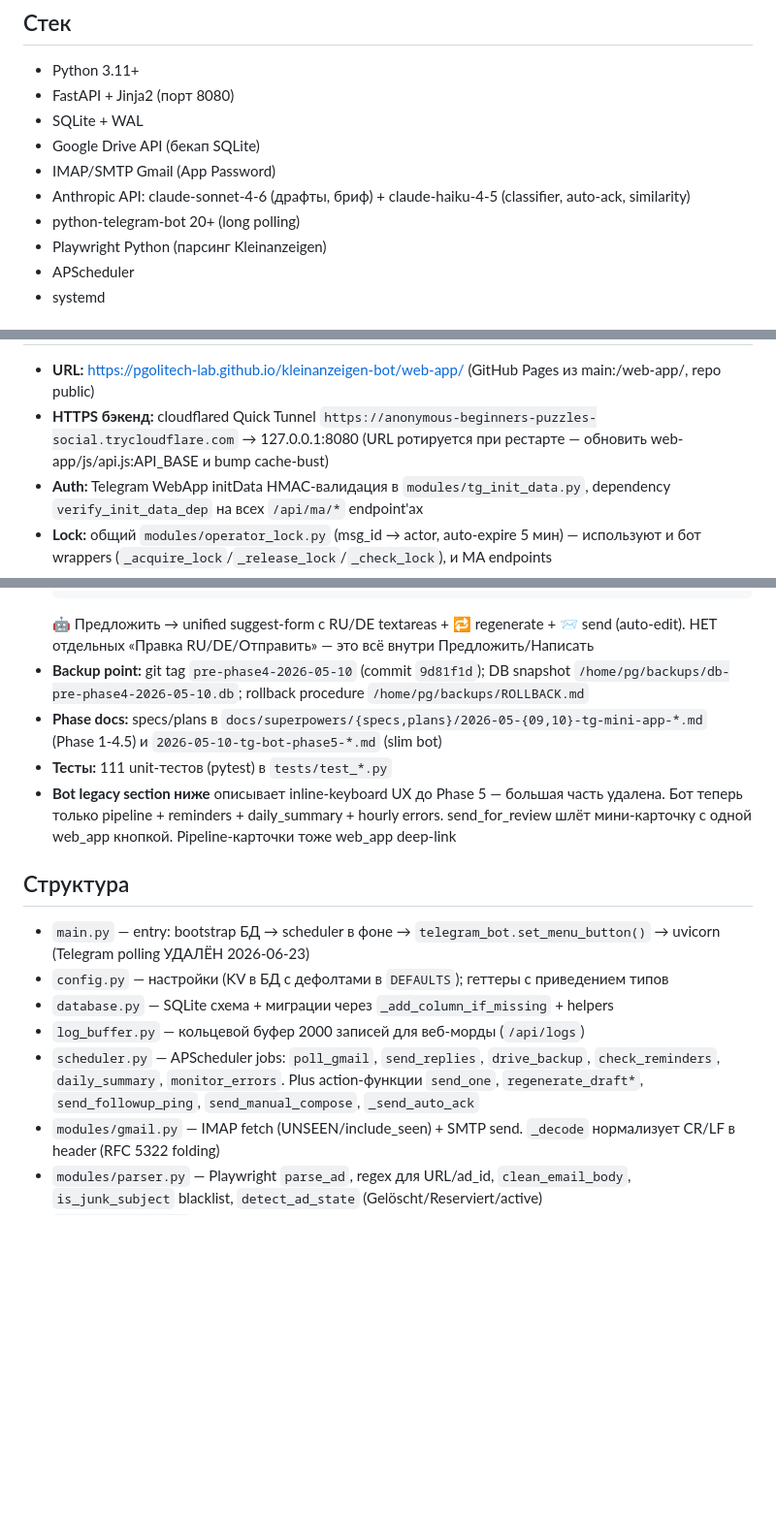
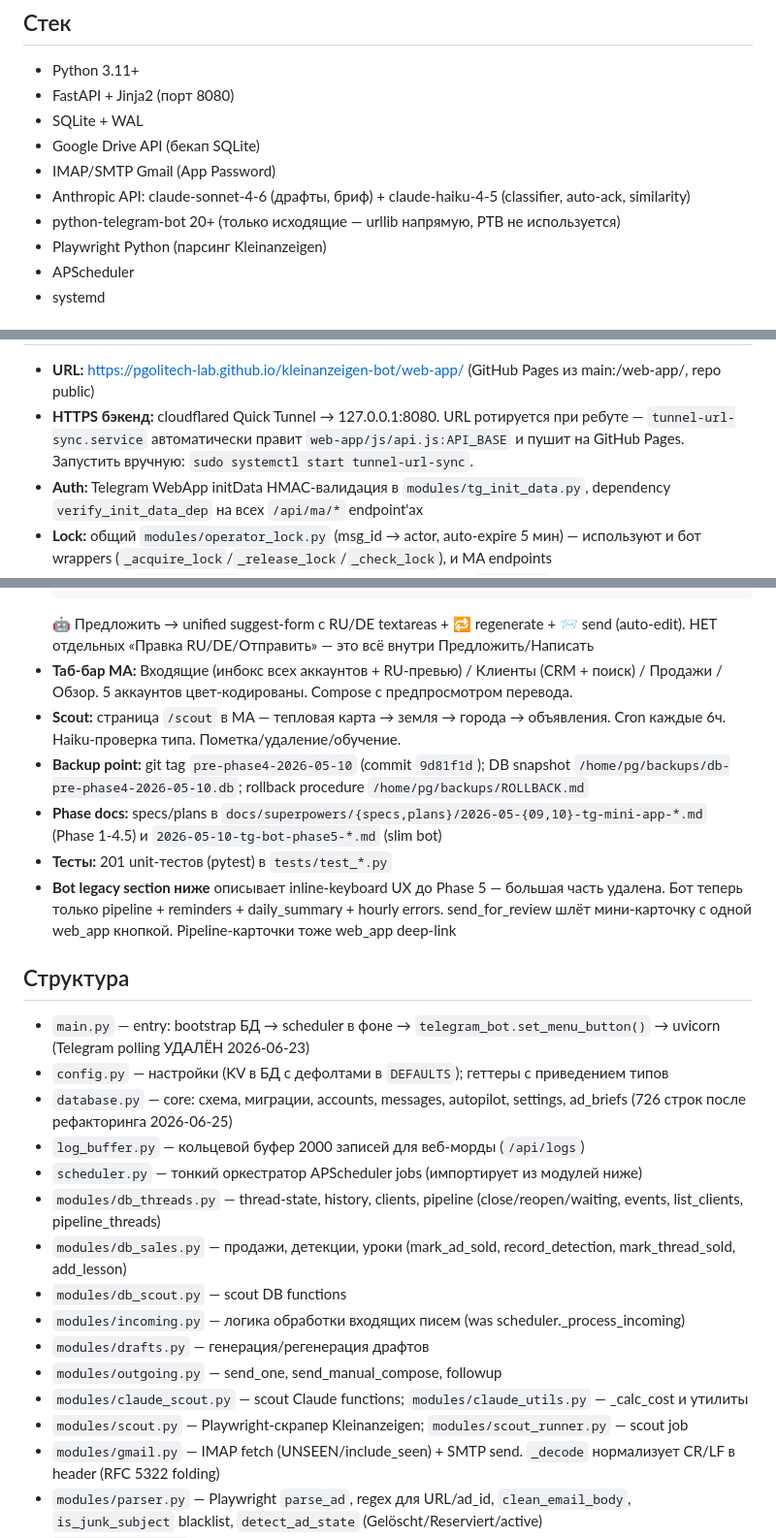
Before and after one commit to pgolitech-lab/kleinanzeigen-bot, a Markdown page: CLAUDE.md, 3 parts joined by grey strips. Shown at 97% size. Drawn GitHub-style; blank space fills up the shorter version.

Commit message:
docs(claude.md): актуализация под архитектуру 2026-06-23/25
- Mini App дата + tunnel-url-sync.service + таб-бар + scout
- Структура: новые модули после рефакторинга (db_threads/db_sales/db_scout/incoming/drafts/outgoing/claude_scout)
- SSH git: GIT_DIR+GIT_WORK_TREE вместо git -C (не работает в SSH)
- Тесты: 111 → 201
- Стек: PTB без polling
- История фич: 2026-06-23 нотификатор

````diff
--- a/CLAUDE.md
+++ b/CLAUDE.md
@@ -15,7 +15,7 @@ WSL2 — dev-зеркало, sshfs смонтирован → правки си
 - Google Drive API (бекап SQLite)
 - IMAP/SMTP Gmail (App Password)
 - Anthropic API: claude-sonnet-4-6 (драфты, бриф) + claude-haiku-4-5 (classifier, auto-ack, similarity)
-- python-telegram-bot 20+ (long polling)
+- python-telegram-bot 20+ (только исходящие — urllib напрямую, PTB не используется)
 - Playwright Python (парсинг Kleinanzeigen)
 - APScheduler
 - systemd
@@ -23,5 +23,5 @@ WSL2 — dev-зеркало, sshfs смонтирован → правки си
 - **URL:** https://pgolitech-lab.github.io/kleinanzeigen-bot/web-app/ (GitHub Pages из main:/web-app/, repo public)
-- **HTTPS бэкенд:** cloudflared Quick Tunnel `https://anonymous-beginners-puzzles-social.trycloudflare.com` → 127.0.0.1:8080 (URL ротируется при рестарте — обновить web-app/js/api.js:API_BASE и bump cache-bust)
+- **HTTPS бэкенд:** cloudflared Quick Tunnel → 127.0.0.1:8080. URL ротируется при ребуте — `tunnel-url-sync.service` автоматически правит `web-app/js/api.js:API_BASE` и пушит на GitHub Pages. Запустить вручную: `sudo systemctl start tunnel-url-sync`.
 - **Auth:** Telegram WebApp initData HMAC-валидация в `modules/tg_init_data.py`, dependency `verify_init_data_dep` на всех `/api/ma/*` endpoint'ах
 - **Lock:** общий `modules/operator_lock.py` (msg_id → actor, auto-expire 5 мин) — используют и бот wrappers (`_acquire_lock`/`_release_lock`/`_check_lock`), и MA endpoints
 - **API surface:** `web/api_ma.py` (~800 LOC) — 19+ endpoint'ов под `/api/ma/*`: pipeline, threads, messages (review payload + lock), send/skip/sold/regenerate/edit-ru/edit-de/instruction, compose, autopilot start/stop/preview, suggest-reply, thread wait, settings GET/POST
@@ -36,18 +36,28 @@ WSL2 — dev-зеркало, sshfs смонтирован → правки си
   [🚀 Автопилот status]
   ```
   🤖 Предложить → unified suggest-form с RU/DE textareas + 🔁 regenerate + 📨 send (auto-edit). НЕТ отдельных «Правка RU/DE/Отправить» — это всё внутри Предложить/Написать
+- **Таб-бар MA:** Входящие (инбокс всех аккаунтов + RU-превью) / Клиенты (CRM + поиск) / Продажи / Обзор. 5 аккаунтов цвет-кодированы. Compose с предпросмотром перевода.
+- **Scout:** страница `/scout` в MA — тепловая карта → земля → города → объявления. Cron каждые 6ч. Haiku-проверка типа. Пометка/удаление/обучение.
 - **Backup point:** git tag `pre-phase4-2026-05-10` (commit `9d81f1d`); DB snapshot `/home/pg/backups/db-pre-phase4-2026-05-10.db`; rollback procedure `/home/pg/backups/ROLLBACK.md`
 - **Phase docs:** specs/plans в `docs/superpowers/{specs,plans}/2026-05-{09,10}-tg-mini-app-*.md` (Phase 1-4.5) и `2026-05-10-tg-bot-phase5-*.md` (slim bot)
-- **Тесты:** 111 unit-тестов (pytest) в `tests/test_*.py`
+- **Тесты:** 201 unit-тестов (pytest) в `tests/test_*.py`
 - **Bot legacy section ниже** описывает inline-keyboard UX до Phase 5 — большая часть удалена. Бот теперь только pipeline + reminders + daily_summary + hourly errors. send_for_review шлёт мини-карточку с одной web_app кнопкой. Pipeline-карточки тоже web_app deep-link
 
 
 ## Структура
 - `main.py` — entry: bootstrap БД → scheduler в фоне → `telegram_bot.set_menu_button()` → uvicorn (Telegram polling УДАЛЁН 2026-06-23)
 - `config.py` — настройки (KV в БД с дефолтами в `DEFAULTS`); геттеры с приведением типов
-- `database.py` — SQLite схема + миграции через `_add_column_if_missing` + helpers
+- `database.py` — core: схема, миграции, accounts, messages, autopilot, settings, ad_briefs (726 строк после рефакторинга 2026-06-25)
 - `log_buffer.py` — кольцевой буфер 2000 записей для веб-морды (`/api/logs`)
-- `scheduler.py` — APScheduler jobs: `poll_gmail`, `send_replies`, `drive_backup`, `check_reminders`, `daily_summary`, `monitor_errors`. Plus action-функции `send_one`, `regenerate_draft*`, `send_followup_ping`, `send_manual_compose`, `_send_auto_ack`
+- `scheduler.py` — тонкий оркестратор APScheduler jobs (импортирует из модулей ниже)
+- `modules/db_threads.py` — thread-state, history, clients, pipeline (close/reopen/waiting, events, list_clients, pipeline_threads)
+- `modules/db_sales.py` — продажи, детекции, уроки (mark_ad_sold, record_detection, mark_thread_sold, add_lesson)
+- `modules/db_scout.py` — scout DB functions
+- `modules/incoming.py` — логика обработки входящих писем (was scheduler._process_incoming)
+- `modules/drafts.py` — генерация/регенерация драфтов
+- `modules/outgoing.py` — send_one, send_manual_compose, followup
+- `modules/claude_scout.py` — scout Claude functions; `modules/claude_utils.py` — _calc_cost и утилиты
+- `modules/scout.py` — Playwright-скрапер Kleinanzeigen; `modules/scout_runner.py` — scout job
 - `modules/gmail.py` — IMAP fetch (UNSEEN/include_seen) + SMTP send. `_decode` нормализует CR/LF в header (RFC 5322 folding)
 - `modules/parser.py` — Playwright `parse_ad`, regex для URL/ad_id, `clean_email_body`, `is_junk_subject` blacklist, `detect_ad_state` (Gelöscht/Reserviert/active)
 - `modules/claude.py` — Anthropic SDK обёртки:
````
Also changed, not shown: other parts of CLAUDE.md (+3 -2 lines).
